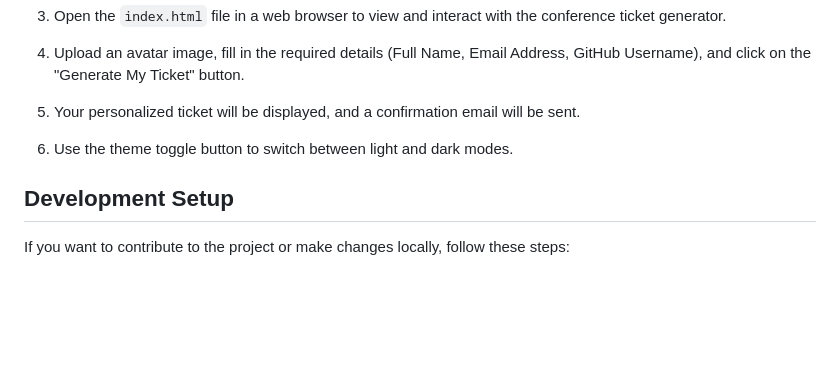
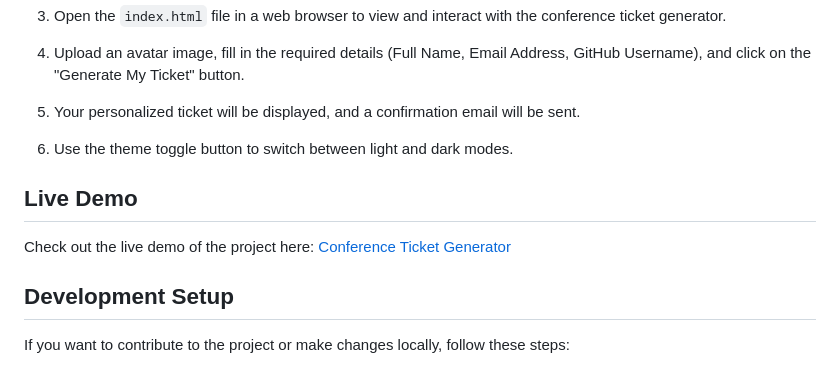
Before and after one commit to ahmednasser111/conference-ticket-generator, a Markdown page: README.md, the part around the change. GitHub-like rendering; blank space fills up the shorter version.

Commit message:
Add live demo link to README for Conference Ticket Generator

```diff
--- a/README.md
+++ b/README.md
@@ -55,6 +55,9 @@ index.html               - Main HTML file
 
 6. Use the theme toggle button to switch between light and dark modes.
 
+## Live Demo
+Check out the live demo of the project here: [Conference Ticket Generator](https://ahmednasser111.github.io/conference-ticket-generator/)
+
 ## Development Setup
 If you want to contribute to the project or make changes locally, follow these steps:
 
```
